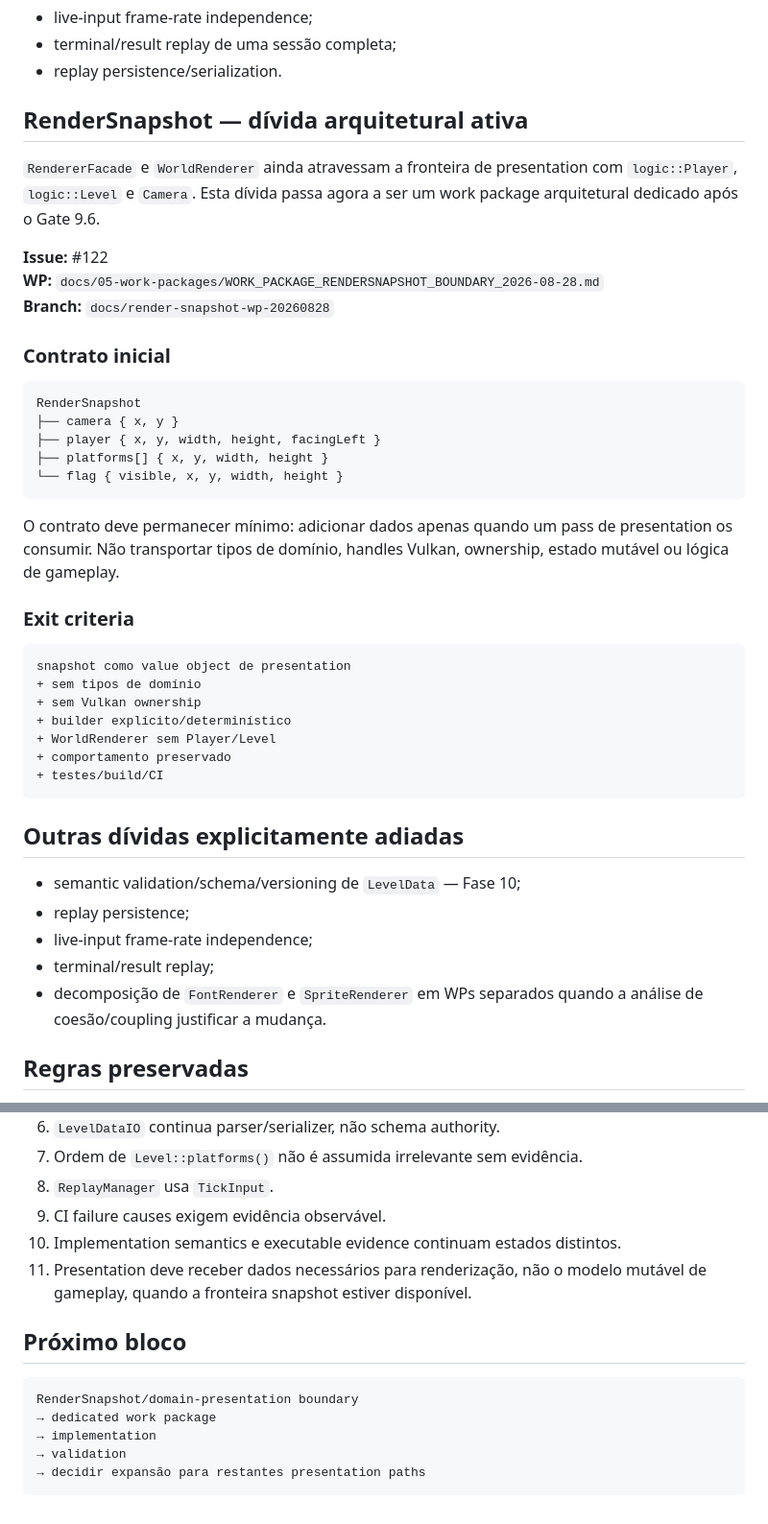
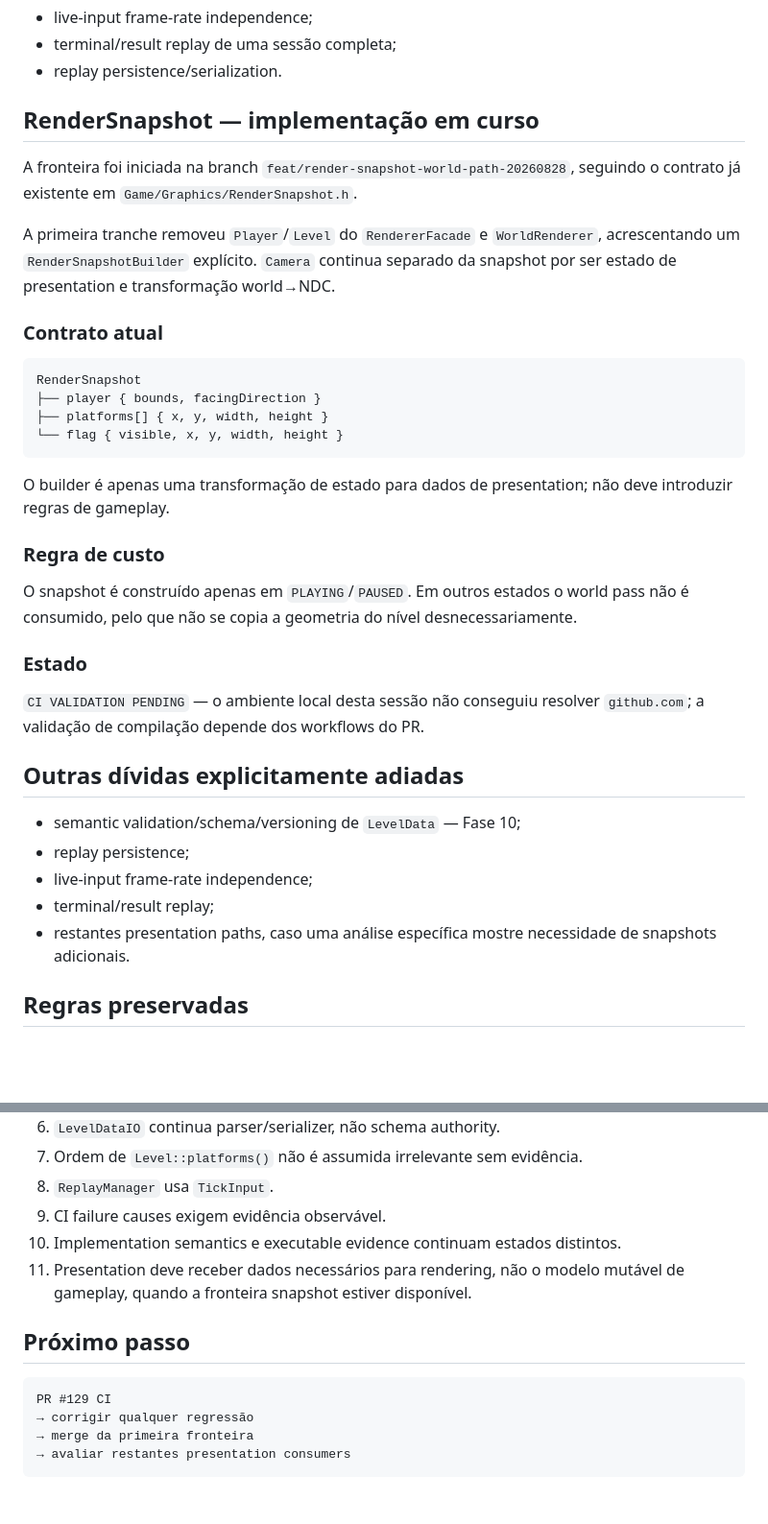
Before and after one commit to Siuo-Player/ASCENDENDO, a Markdown page: docs/TECH_DEBT.md, 2 parts joined by grey strips. Shown at 96% size. Drawn GitHub-style; blank space fills up the shorter version.

Commit message:
docs: record RenderSnapshot migration progress

````diff
--- a/docs/TECH_DEBT.md
+++ b/docs/TECH_DEBT.md
@@ -48,37 +48,30 @@ Não provado e explicitamente não necessário para este Gate:
 - terminal/result replay de uma sessão completa;
 - replay persistence/serialization.
 
-## RenderSnapshot — dívida arquitetural ativa
+## RenderSnapshot — implementação em curso
 
-`RendererFacade` e `WorldRenderer` ainda atravessam a fronteira de presentation com `logic::Player`, `logic::Level` e `Camera`. Esta dívida passa agora a ser um work package arquitetural dedicado após o Gate 9.6.
+A fronteira foi iniciada na branch `feat/render-snapshot-world-path-20260828`, seguindo o contrato já existente em `Game/Graphics/RenderSnapshot.h`.
 
-**Issue:** #122
-**WP:** `docs/05-work-packages/WORK_PACKAGE_RENDERSNAPSHOT_BOUNDARY_2026-08-28.md`
-**Branch:** `docs/render-snapshot-wp-20260828`
+A primeira tranche removeu `Player`/`Level` do `RendererFacade` e `WorldRenderer`, acrescentando um `RenderSnapshotBuilder` explícito. `Camera` continua separado da snapshot por ser estado de presentation e transformação world→NDC.
 
-### Contrato inicial
+### Contrato atual
 
 ```text
 RenderSnapshot
-├── camera { x, y }
-├── player { x, y, width, height, facingLeft }
+├── player { bounds, facingDirection }
 ├── platforms[] { x, y, width, height }
 └── flag { visible, x, y, width, height }
 ```
 
-O contrato deve permanecer mínimo: adicionar dados apenas quando um pass de presentation os consumir. Não transportar tipos de domínio, handles Vulkan, ownership, estado mutável ou lógica de gameplay.
+O builder é apenas uma transformação de estado para dados de presentation; não deve introduzir regras de gameplay.
 
-### Exit criteria
+### Regra de custo
 
-```text
-snapshot como value object de presentation
-+ sem tipos de domínio
-+ sem Vulkan ownership
-+ builder explícito/determinístico
-+ WorldRenderer sem Player/Level
-+ comportamento preservado
-+ testes/build/CI
-```
+O snapshot é construído apenas em `PLAYING`/`PAUSED`. Em outros estados o world pass não é consumido, pelo que não se copia a geometria do nível desnecessariamente.
+
+### Estado
+
+`CI VALIDATION PENDING` — o ambiente local desta sessão não conseguiu resolver `github.com`; a validação de compilação depende dos workflows do PR.
 
 ## Outras dívidas explicitamente adiadas
 
@@ -86,7 +79,7 @@ snapshot como value object de presentation
 - replay persistence;
 - live-input frame-rate independence;
 - terminal/result replay;
-- decomposição de `FontRenderer` e `SpriteRenderer` em WPs separados quando a análise de coesão/coupling justificar a mudança.
+- restantes presentation paths, caso uma análise específica mostre necessidade de snapshots adicionais.
 
 ## Regras preservadas
 
@@ -100,14 +93,13 @@ snapshot como value object de presentation
 8. `ReplayManager` usa `TickInput`.
 9. CI failure causes exigem evidência observável.
 10. Implementation semantics e executable evidence continuam estados distintos.
-11. Presentation deve receber dados necessários para renderização, não o modelo mutável de gameplay, quando a fronteira snapshot estiver disponível.
+11. Presentation deve receber dados necessários para rendering, não o modelo mutável de gameplay, quando a fronteira snapshot estiver disponível.
 
-## Próximo bloco
+## Próximo passo
 
 ```text
-RenderSnapshot/domain-presentation boundary
-→ dedicated work package
-→ implementation
-→ validation
-→ decidir expansão para restantes presentation paths
+PR #129 CI
+→ corrigir qualquer regressão
+→ merge da primeira fronteira
+→ avaliar restantes presentation consumers
 ```
````
